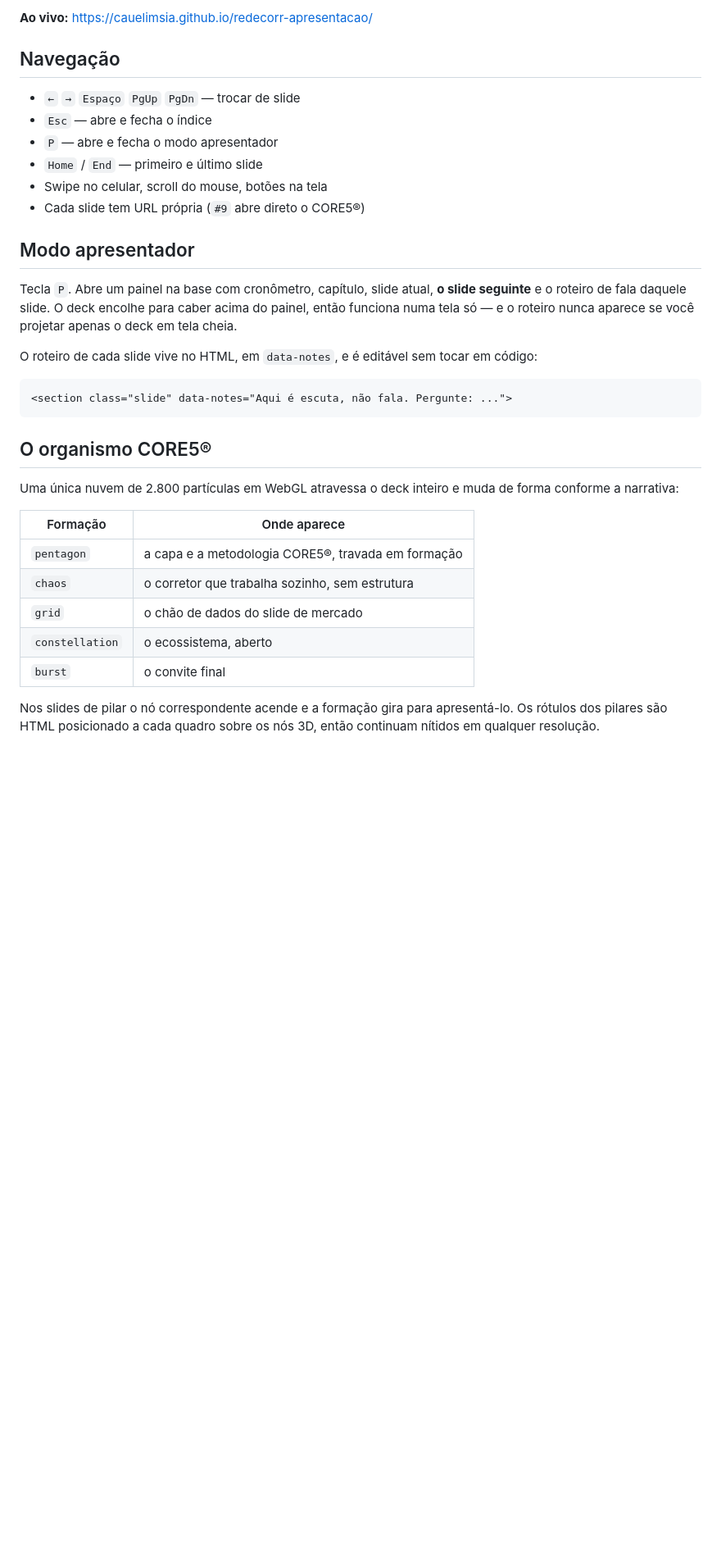
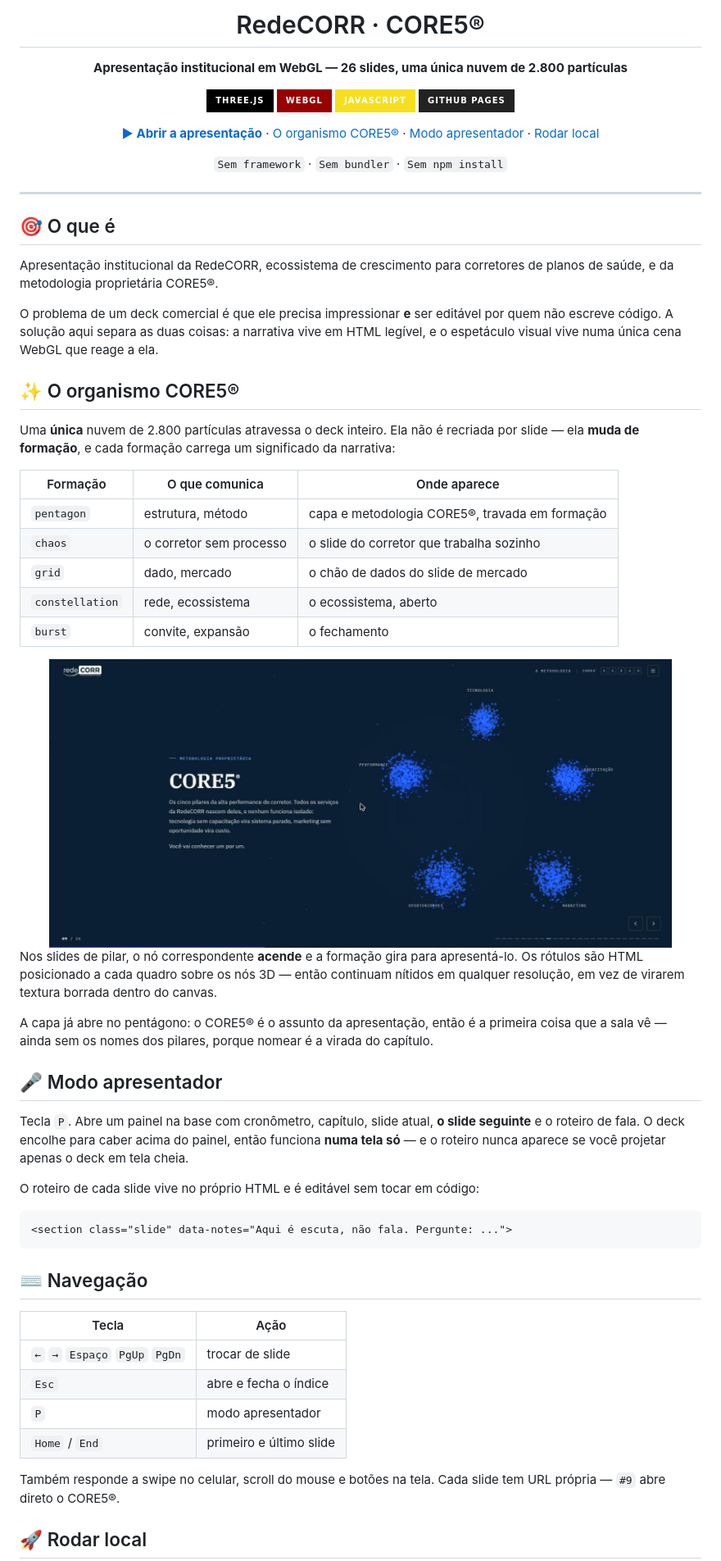
Before and after one commit to cauelimsia/redecorr-apresentacao, a Markdown page: README.md, the part around the change printed below. Shown: that part at 82% size. Drawn GitHub-style; pictures changed too: .github/assets/core5.jpg (added); badges without logos; blank space fills up the shorter version.

````diff
--- a/README.md
+++ b/README.md
@@ -4,36 +4,77 @@ Apresentação institucional da RedeCORR, o ecossistema de crescimento para corr
 
-**Ao vivo:** https://cauelimsia.github.io/redecorr-apresentacao/
+# RedeCORR · CORE5®
 
-## Navegação
+**Apresentação institucional em WebGL — 26 slides, uma única nuvem de 2.800 partículas**
 
-- `←` `→` `Espaço` `PgUp` `PgDn` — trocar de slide
-- `Esc` — abre e fecha o índice
-- `P` — abre e fecha o modo apresentador
-- `Home` / `End` — primeiro e último slide
-- Swipe no celular, scroll do mouse, botões na tela
-- Cada slide tem URL própria (`#9` abre direto o CORE5®)
+[![three.js](https://img.shields.io/badge/three.js-000000?style=for-the-badge&logo=threedotjs&logoColor=white)](https://threejs.org)
+[![WebGL](https://img.shields.io/badge/WebGL-990000?style=for-the-badge&logo=webgl&logoColor=white)](https://get.webgl.org)
+[![JavaScript](https://img.shields.io/badge/JavaScript-F7DF1E?style=for-the-badge&logo=javascript&logoColor=black)](#)
+[![GitHub Pages](https://img.shields.io/badge/GitHub_Pages-222222?style=for-the-badge&logo=githubpages&logoColor=white)](https://cauelimsia.github.io/redecorr-apresentacao/)
 
-## Modo apresentador
+**[▶ Abrir a apresentação](https://cauelimsia.github.io/redecorr-apresentacao/)** · [O organismo CORE5®](#-o-organismo-core5) · [Modo apresentador](#-modo-apresentador) · [Rodar local](#-rodar-local)
 
-Tecla `P`. Abre um painel na base com cronômetro, capítulo, slide atual, **o slide seguinte** e o roteiro de fala daquele slide. O deck encolhe para caber acima do painel, então funciona numa tela só — e o roteiro nunca aparece se você projetar apenas o deck em tela cheia.
+`Sem framework` · `Sem bundler` · `Sem npm install`
 
-O roteiro de cada slide vive no HTML, em `data-notes`, e é editável sem tocar em código:
+</div>
+
+---
+
+## 🎯 O que é
+
+Apresentação institucional da RedeCORR, ecossistema de crescimento para corretores de
+planos de saúde, e da metodologia proprietária CORE5®.
+
+O problema de um deck comercial é que ele precisa impressionar **e** ser editável por quem
+não escreve código. A solução aqui separa as duas coisas: a narrativa vive em HTML legível,
+e o espetáculo visual vive numa única cena WebGL que reage a ela.
+
+## ✨ O organismo CORE5®
+
+Uma **única** nuvem de 2.800 partículas atravessa o deck inteiro. Ela não é recriada por
+slide — ela **muda de formação**, e cada formação carrega um significado da narrativa:
+
+| Formação | O que comunica | Onde aparece |
+|---|---|---|
+| `pentagon` | estrutura, método | capa e metodologia CORE5®, travada em formação |
+| `chaos` | o corretor sem processo | o slide do corretor que trabalha sozinho |
+| `grid` | dado, mercado | o chão de dados do slide de mercado |
+| `constellation` | rede, ecossistema | o ecossistema, aberto |
+| `burst` | convite, expansão | o fechamento |
+
+<div align="center">
+<img src=".github/assets/core5.jpg" width="760" alt="Slide da metodologia CORE5® com os cinco nós rotulados sobre a formação em pentágono">
+</div>
+
+Nos slides de pilar, o nó correspondente **acende** e a formação gira para apresentá-lo.
+Os rótulos são HTML posicionado a cada quadro sobre os nós 3D — então continuam nítidos em
+qualquer resolução, em vez de virarem textura borrada dentro do canvas.
+
+A capa já abre no pentágono: o CORE5® é o assunto da apresentação, então é a primeira coisa
+que a sala vê — ainda sem os nomes dos pilares, porque nomear é a virada do capítulo.
+
+## 🎤 Modo apresentador
+
+Tecla `P`. Abre um painel na base com cronômetro, capítulo, slide atual, **o slide seguinte**
+e o roteiro de fala. O deck encolhe para caber acima do painel, então funciona **numa tela só** —
+e o roteiro nunca aparece se você projetar apenas o deck em tela cheia.
+
+O roteiro de cada slide vive no próprio HTML e é editável sem tocar em código:
 
 ```html
 <section class="slide" data-notes="Aqui é escuta, não fala. Pergunte: ...">
 ```
 
-## O organismo CORE5®
+## ⌨️ Navegação
 
-Uma única nuvem de 2.800 partículas em WebGL atravessa o deck inteiro e muda de forma conforme a narrativa:
+| Tecla | Ação |
+|---|---|
+| `←` `→` `Espaço` `PgUp` `PgDn` | trocar de slide |
+| `Esc` | abre e fecha o índice |
+| `P` | modo apresentador |
+| `Home` / `End` | primeiro e último slide |
 
-| Formação | Onde aparece |
-|---|---|
-| `pentagon` | a capa e a metodologia CORE5®, travada em formação |
-| `chaos` | o corretor que trabalha sozinho, sem estrutura |
-| `grid` | o chão de dados do slide de mercado |
-| `constellation` | o ecossistema, aberto |
-| `burst` | o convite final |
+Também responde a swipe no celular, scroll do mouse e botões na tela.
+Cada slide tem URL própria — `#9` abre direto o CORE5®.
 
-Nos slides de pilar o nó correspondente acende e a formação gira para apresentá-lo. Os rótulos dos pilares são HTML posicionado a cada quadro sobre os nós 3D, então continuam nítidos em qualquer resolução.
+## 🚀 Rodar local
 
````
Also changed, not shown: other parts of README.md (+9 -63 lines), 1 other file.
